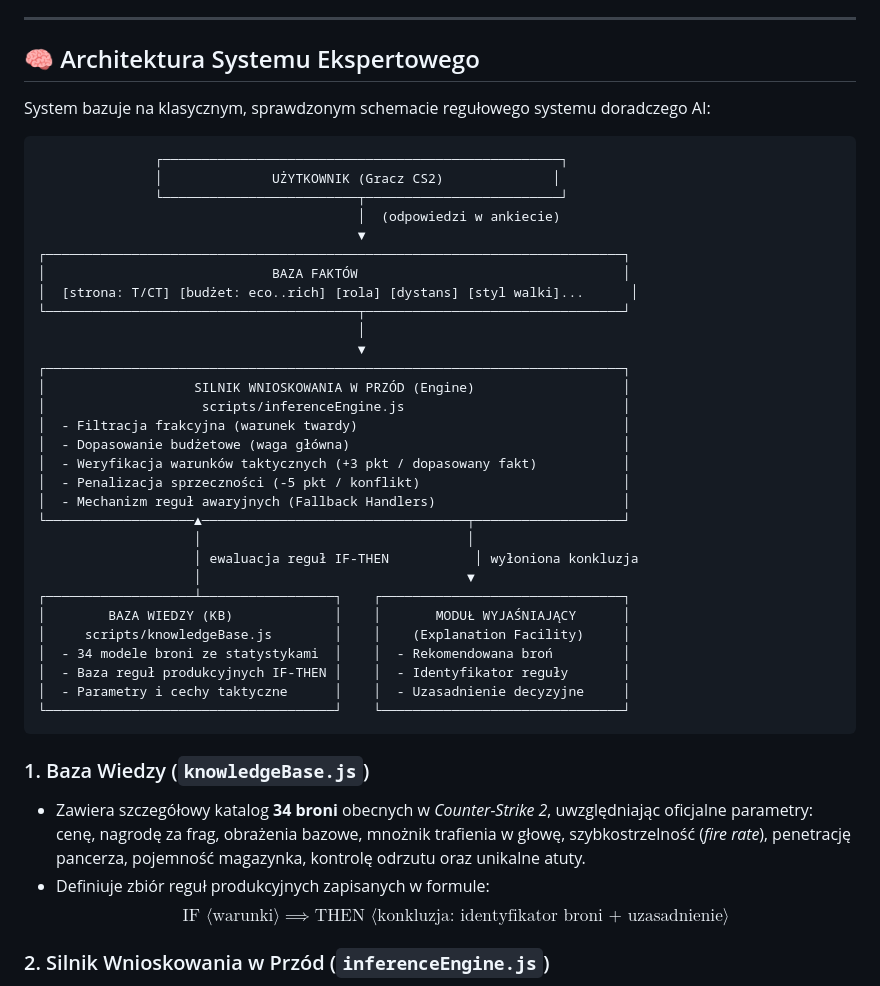
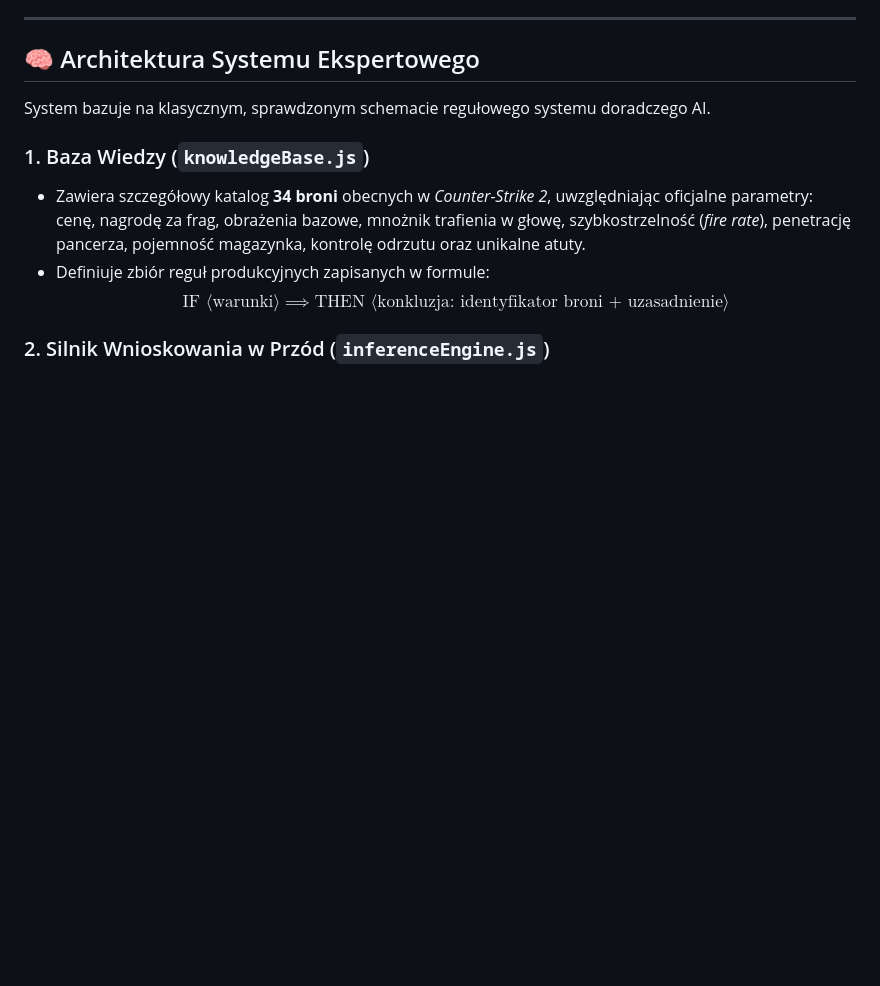
Before and after one commit to Jacekarino/cs-loadout-helper, a Markdown page: README.md, the part around the change. GitHub-like rendering; blank space fills up the shorter version.

````diff
--- a/README.md
+++ b/README.md
@@ -36,40 +36,7 @@ Aplikacja działa w modelu **Single Page Application (SPA)** całkowicie po stro
 
 ## 🧠 Architektura Systemu Ekspertowego
 
-System bazuje na klasycznym, sprawdzonym schemacie regułowego systemu doradczego AI:
-
-```
-               ┌───────────────────────────────────────────────────┐
-               │              UŻYTKOWNIK (Gracz CS2)              │
-               └─────────────────────────┬─────────────────────────┘
-                                         │  (odpowiedzi w ankiecie)
-                                         ▼
-┌──────────────────────────────────────────────────────────────────────────┐
-│                             BAZA FAKTÓW                                  │
-│  [strona: T/CT] [budżet: eco..rich] [rola] [dystans] [styl walki]...      │
-└────────────────────────────────────────┬─────────────────────────────────┘
-                                         │
-                                         ▼
-┌──────────────────────────────────────────────────────────────────────────┐
-│                   SILNIK WNIOSKOWANIA W PRZÓD (Engine)                   │
-│                    scripts/inferenceEngine.js                            │
-│  - Filtracja frakcyjna (warunek twardy)                                  │
-│  - Dopasowanie budżetowe (waga główna)                                   │
-│  - Weryfikacja warunków taktycznych (+3 pkt / dopasowany fakt)           │
-│  - Penalizacja sprzeczności (-5 pkt / konflikt)                          │
-│  - Mechanizm reguł awaryjnych (Fallback Handlers)                        │
-└───────────────────▲──────────────────────────────────┬───────────────────┘
-                    │                                  │
-                    │ ewaluacja reguł IF-THEN           │ wyłoniona konkluzja
-                    │                                  ▼
-┌───────────────────┴─────────────────┐    ┌───────────────────────────────┐
-│        BAZA WIEDZY (KB)             │    │       MODUŁ WYJAŚNIAJĄCY      │
-│     scripts/knowledgeBase.js        │    │    (Explanation Facility)     │
-│  - 34 modele broni ze statystykami  │    │  - Rekomendowana broń         │
-│  - Baza reguł produkcyjnych IF-THEN │    │  - Identyfikator reguły       │
-│  - Parametry i cechy taktyczne      │    │  - Uzasadnienie decyzyjne     │
-└─────────────────────────────────────┘    └───────────────────────────────┘
-```
+System bazuje na klasycznym, sprawdzonym schemacie regułowego systemu doradczego AI.
 
 ### 1. Baza Wiedzy (`knowledgeBase.js`)
 - Zawiera szczegółowy katalog **34 broni** obecnych w *Counter-Strike 2*, uwzględniając oficjalne parametry: cenę, nagrodę za frag, obrażenia bazowe, mnożnik trafienia w głowę, szybkostrzelność (*fire rate*), penetrację pancerza, pojemność magazynka, kontrolę odrzutu oraz unikalne atuty.
````
